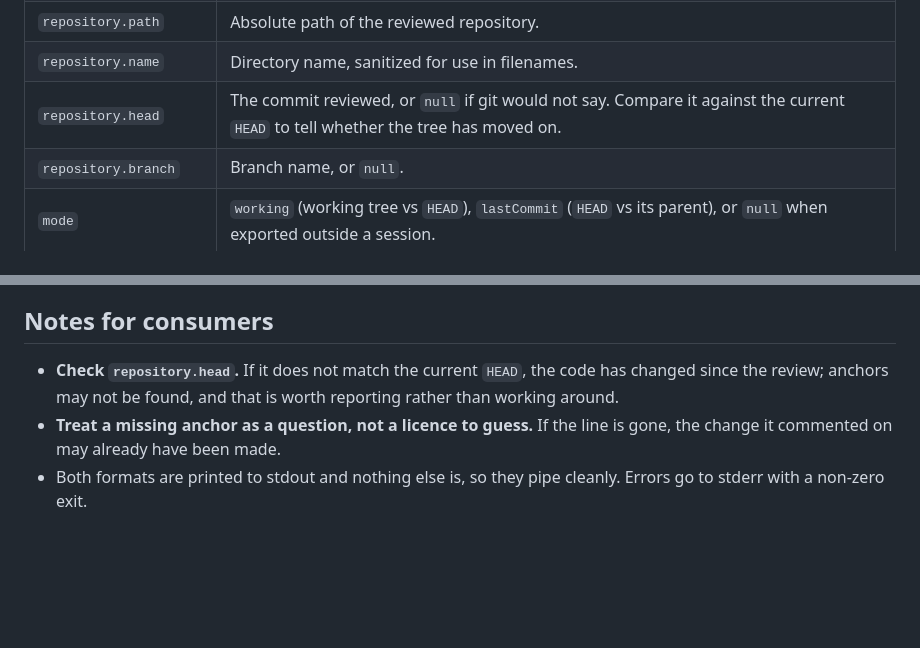
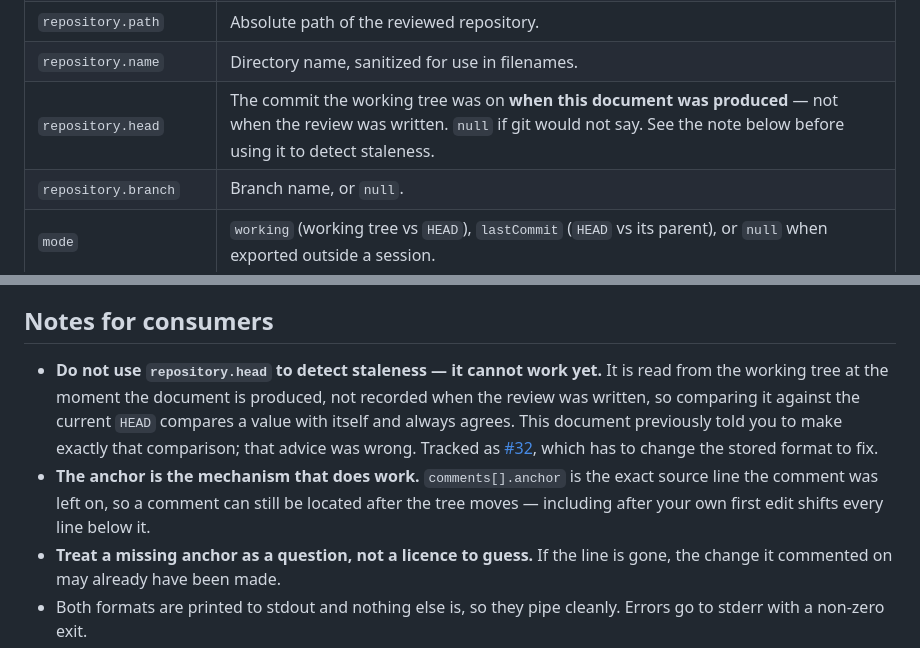
Before and after one commit to Anbarasu2410/reviewer, a Markdown page: docs/agent-format.md, 2 parts joined by grey strips. Rendered like a GitHub page; blank space fills up the shorter version.

Commit message:
docs: stop telling consumers to make a staleness check that cannot fire (#36)
docs/agent-format.md told integrators, in two places, to compare
repository.head against the current HEAD to tell whether the tree had
moved on. That comparison can never fire: head is read from the working
tree at the moment the document is produced, not recorded when the review
was written, so it is always the current HEAD compared with itself.

A field that always reports 'fresh' is worse than no field, because a
consumer will trust it -- and this file is the spec anyone building an
agent integration reads first.

Says what the field actually is, names the bug (#32), and points at the
anchor, which is the mechanism that does work. The fix to #32 has to
change the stored format; this is the documentation half, and it should
not wait for it.

```diff
--- a/docs/agent-format.md
+++ b/docs/agent-format.md
@@ -76,7 +76,7 @@ Markdown that has to be parsed back out of prose.
 | `generatedAt` | ISO 8601, when the document was produced. |
 | `repository.path` | Absolute path of the reviewed repository. |
 | `repository.name` | Directory name, sanitized for use in filenames. |
-| `repository.head` | The commit reviewed, or `null` if git would not say. Compare it against the current `HEAD` to tell whether the tree has moved on. |
+| `repository.head` | The commit the working tree was on **when this document was produced** — not when the review was written. `null` if git would not say. See the note below before using it to detect staleness. |
 | `repository.branch` | Branch name, or `null`. |
 | `mode` | `working` (working tree vs `HEAD`), `lastCommit` (`HEAD` vs its parent), or `null` when exported outside a session. |
 | `summary` | `comments` and `files` counts. |
@@ -94,9 +94,17 @@ files were first commented on, and ordered by line within a file.
 
 ## Notes for consumers
 
-- **Check `repository.head`.** If it does not match the current `HEAD`, the
-  code has changed since the review; anchors may not be found, and that is
-  worth reporting rather than working around.
+- **Do not use `repository.head` to detect staleness — it cannot work yet.**
+  It is read from the working tree at the moment the document is produced, not
+  recorded when the review was written, so comparing it against the current
+  `HEAD` compares a value with itself and always agrees. This document
+  previously told you to make exactly that comparison; that advice was wrong.
+  Tracked as [#32](https://github.com/dheerajjha/reviewer/issues/32), which has
+  to change the stored format to fix.
+- **The anchor is the mechanism that does work.** `comments[].anchor` is the
+  exact source line the comment was left on, so a comment can still be located
+  after the tree moves — including after your own first edit shifts every line
+  below it.
 - **Treat a missing anchor as a question, not a licence to guess.** If the line
   is gone, the change it commented on may already have been made.
 - Both formats are printed to stdout and nothing else is, so they pipe cleanly.
```
